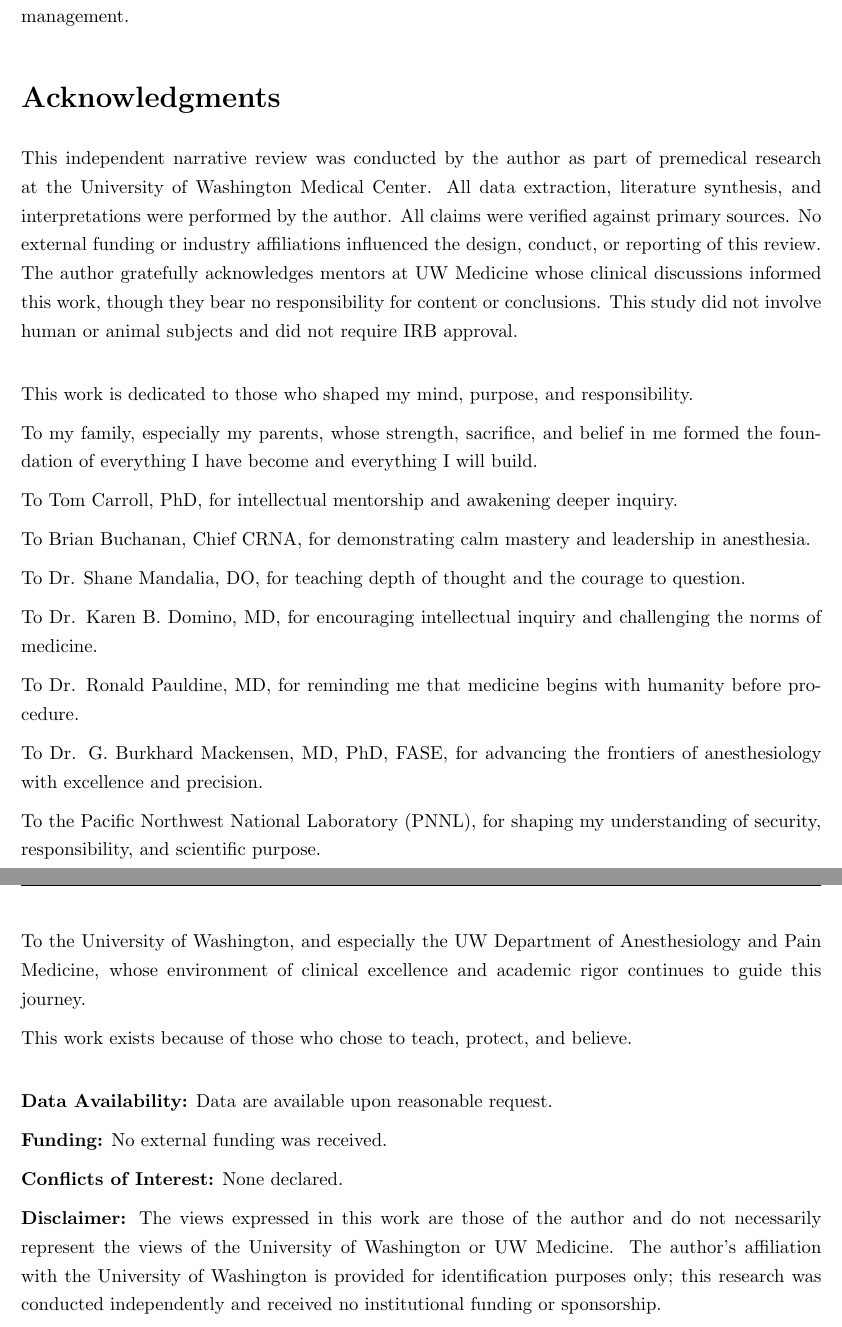
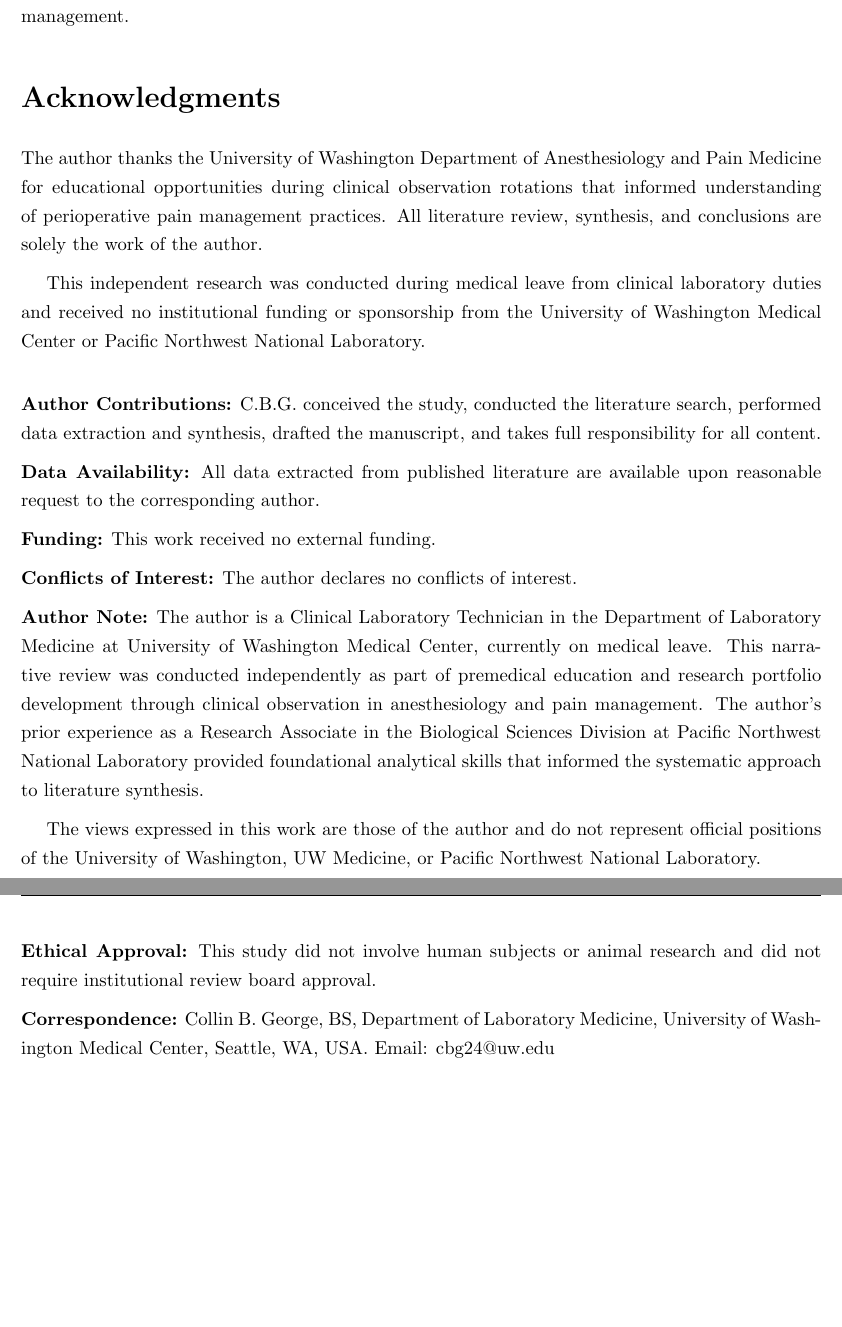
Before and after one commit to collingeorge/non-opioid-anesthesia-narrative-review, a LaTeX paper (main.tex): two parts of pages 28 and 29 of 35 before the commit and two parts of pages 30 and 31 of 37 after it, joined at a grey line, cut so that both start at the same text, the shorter picture padded with empty space. Compiled offline with pdfLaTeX.

Commit message:
Updated version.

```diff
--- a/main.tex
+++ b/main.tex
@@ -93,11 +93,12 @@ Evidence, Implementation, and Future Directions --- A Narrative Review}}
 \begin{minipage}{0.9\textwidth}
 \centering
 \textbf{Collin B. George, BS}\\[6pt]
-\small University of Washington Medical Center, Seattle, WA, USA\\
-\small Former Research Associate, Pacific Northwest National Laboratory (PNNL), Richland, WA, USA\\[6pt]
+\small University of Washington Medical Center, Seattle, WA, USA\\[4pt]
 \small \texttt{cbg24@uw.edu}\\[4pt]
-\small ORCID: \href{https://orcid.org/0009-0007-8162-6839}{0009-0007-8162-6839}\\[6pt]
-\small \textit{This independent narrative review was conducted as part of premedical research and does not represent the views of UW Medicine.}
+\small ORCID: \href{https://orcid.org/0009-0007-8162-6839}{0009-0007-8162-6839}\\[8pt]
+\footnotesize\textit{This independent narrative review was conducted during medical leave}\\
+\footnotesize\textit{through clinical observation in anesthesiology and pain management.}\\
+\footnotesize\textit{The views expressed are those of the author and do not represent UW Medicine.}
 \end{minipage}
 }
 
@@ -845,45 +874,31 @@ Evidence gaps remain regarding long-term outcomes, particularly addiction preven
 Future research priorities include protocol standardization, adequately powered long-term outcome trials, special population studies, comprehensive economic evaluation, and implementation science investigation. Policy mechanisms supporting training, reimbursement, and quality improvement could accelerate NOA adoption. As evidence matures and protocols refine, non-opioid anesthesia has potential to redefine perioperative care---transforming anesthesiology from a specialty historically dependent on opioids into a field leading innovative, multimodal, crisis-responsive pain management.
 
 % ============================================================================
-% ACKNOWLEDGMENTS — FINAL, PUBLICATION-READY
+% ACKNOWLEDGMENTS — FINAL, PROFESSIONAL VERSION
 % ============================================================================
 \section*{Acknowledgments}
 
-This independent narrative review was conducted by the author as part of premedical research at the University of Washington Medical Center. All data extraction, literature synthesis, and interpretations were performed by the author. All claims were verified against primary sources. No external funding or industry affiliations influenced the design, conduct, or reporting of this review. The author gratefully acknowledges mentors at UW Medicine whose clinical discussions informed this work, though they bear no responsibility for content or conclusions. This study did not involve human or animal subjects and did not require IRB approval.
+The author thanks the University of Washington Department of Anesthesiology and Pain Medicine for educational opportunities during clinical observation rotations that informed understanding of perioperative pain management practices. All literature review, synthesis, and conclusions are solely the work of the author.
+
+This independent research was conducted during medical leave from clinical laboratory duties and received no institutional funding or sponsorship from the University of Washington Medical Center or Pacific Northwest National Laboratory.
 
 \vspace{0.5cm}
 
-\noindent This work is dedicated to those who shaped my mind, purpose, and responsibility.
+\noindent \textbf{Author Contributions:} C.B.G. conceived the study, conducted the literature search, performed data extraction and synthesis, drafted the manuscript, and takes full responsibility for all content.
 
-\noindent To my family, especially my parents, whose strength, sacrifice, and belief in me formed the foundation of everything I have become and everything I will build.
+\noindent \textbf{Data Availability:} All data extracted from published literature are available upon reasonable request to the corresponding author.
 
-\noindent To Tom Carroll, PhD, for intellectual mentorship and awakening deeper inquiry.
+\noindent \textbf{Funding:} This work received no external funding.
 
-\noindent To Brian Buchanan, Chief CRNA, for demonstrating calm mastery and leadership in anesthesia.
+\noindent \textbf{Conflicts of Interest:} The author declares no conflicts of interest.
 
-\noindent To Dr. Shane Mandalia, DO, for teaching depth of thought and the courage to question.
+\noindent \textbf{Author Note:} The author is a Clinical Laboratory Technician in the Department of Laboratory Medicine at University of Washington Medical Center, currently on medical leave. This narrative review was conducted independently as part of premedical education and research portfolio development through clinical observation in anesthesiology and pain management. The author's prior experience as a Research Associate in the Biological Sciences Division at Pacific Northwest National Laboratory provided foundational analytical skills that informed the systematic approach to literature synthesis.
 
-\noindent To Dr. Karen B. Domino, MD, for encouraging intellectual inquiry and challenging the norms of medicine.
+The views expressed in this work are those of the author and do not represent official positions of the University of Washington, UW Medicine, or Pacific Northwest National Laboratory.
 
-\noindent To Dr. Ronald Pauldine, MD, for reminding me that medicine begins with humanity before procedure.
+\noindent \textbf{Ethical Approval:} This study did not involve human subjects or animal research and did not require institutional review board approval.
 
-\noindent To Dr. G. Burkhard Mackensen, MD, PhD, FASE, for advancing the frontiers of anesthesiology with excellence and precision.
-
-\noindent To the Pacific Northwest National Laboratory (PNNL), for shaping my understanding of security, responsibility, and scientific purpose.
-
-\noindent To the University of Washington, and especially the UW Department of Anesthesiology and Pain Medicine, whose environment of clinical excellence and academic rigor continues to guide this journey.
-
-\noindent This work exists because of those who chose to teach, protect, and believe.
-
-\vspace{0.5cm}
-
-\noindent \textbf{Data Availability:} Data are available upon reasonable request.
-
-\noindent \textbf{Funding:} No external funding was received.
-
-\noindent \textbf{Conflicts of Interest:} None declared.
-
-\noindent \textbf{Disclaimer:} The views expressed in this work are those of the author and do not necessarily represent the views of the University of Washington or UW Medicine. The author's affiliation with the University of Washington is provided for identification purposes only; this research was conducted independently and received no institutional funding or sponsorship.
+\noindent \textbf{Correspondence:} Collin B. George, BS, Department of Laboratory Medicine, University of Washington Medical Center, Seattle, WA, USA. Email: cbg24@uw.edu
 
 % ============================================================================
 % BIBLIOGRAPHY — FINAL, PUBLICATION-READY
```
Also changed, not shown: main.tex (67 more changed lines).
